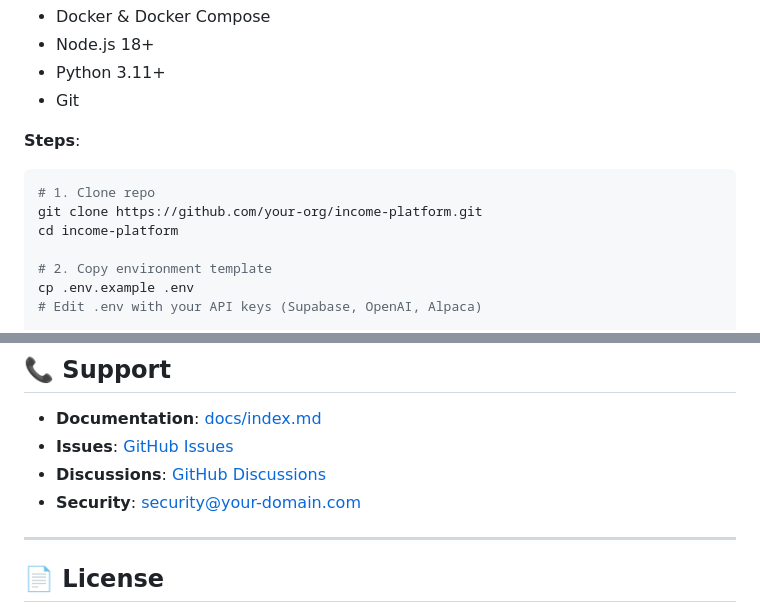
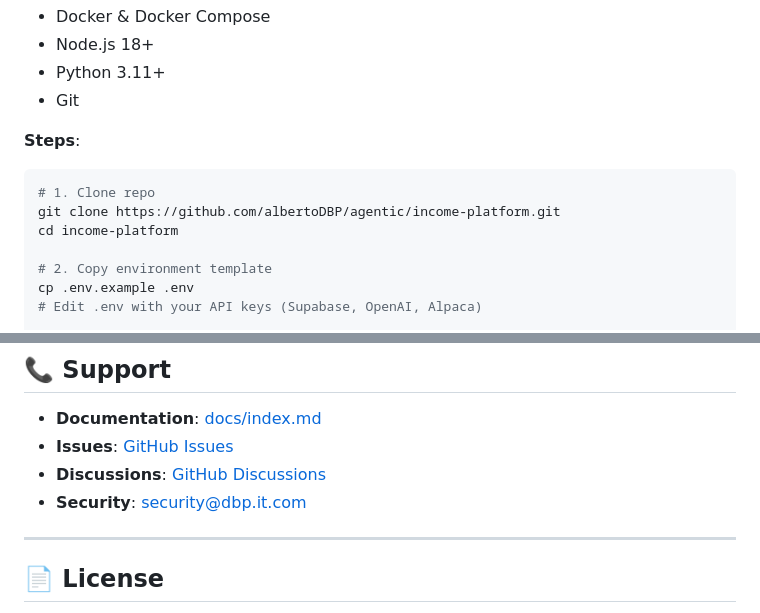
Before and after one commit to AlbertoDBP/Agentic, a Markdown page: income-platform/README.md, 2 parts joined by grey strips. Drawn GitHub-style.

Commit message:
Update repository links in README.md

````diff
--- a/income-platform/README.md
+++ b/income-platform/README.md
@@ -299,7 +299,7 @@ Tracks covered call ETF performance:
 **Steps**:
 ```bash
 # 1. Clone repo
-git clone https://github.com/your-org/income-platform.git
+git clone https://github.com/albertoDBP/agentic/income-platform.git
 cd income-platform
 
 # 2. Copy environment template
@@ -407,9 +407,9 @@ We welcome contributions! Please see:
 ## 📞 Support
 
 - **Documentation**: [docs/index.md](docs/index.md)
-- **Issues**: [GitHub Issues](https://github.com/your-org/income-platform/issues)
-- **Discussions**: [GitHub Discussions](https://github.com/your-org/income-platform/discussions)
-- **Security**: security@your-domain.com
+- **Issues**: [GitHub Issues](https://github.com/albertoDBP/agentic/income-platform/issues)
+- **Discussions**: [GitHub Discussions](https://github.com/albertoDBP/agentic/income-platform/discussions)
+- **Security**: security@dbp.it.com
 
 ---
 
````
